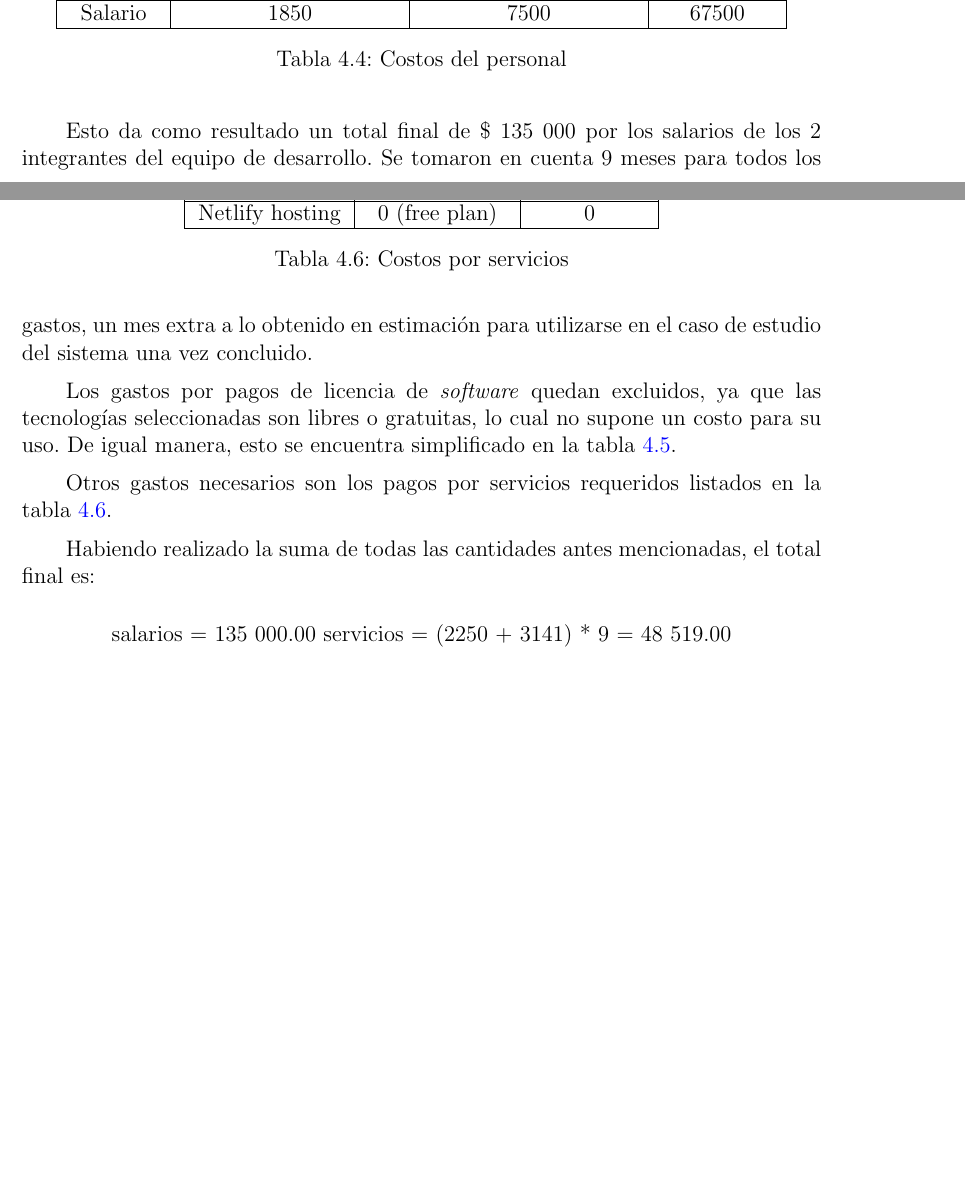
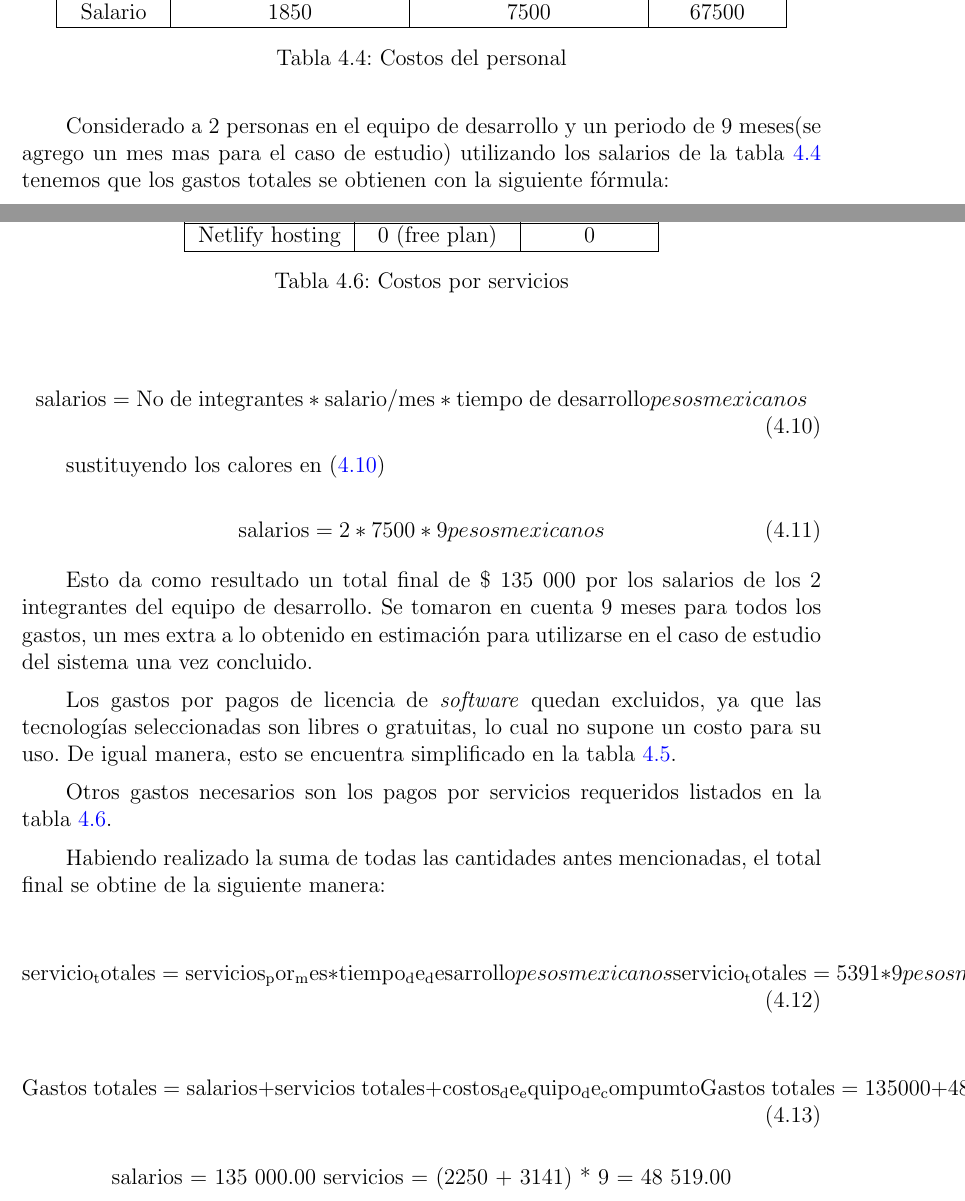
Before and after one commit to martinez-acosta/DOCS-TT-2019-B052, a LaTeX document (2019-B052.tex, which reads analisisDiseño/factibilidad/costos_de_desarrollo.tex): two parts of pages 56 and 57 of 87 before the commit and two parts of pages 56 and 57 of 88 after it, joined at a grey line, cut so that both start at the same text, the shorter picture padded with empty space. Compiled offline with pdfLaTeX.

Commit message:
Modificando costos de desarrollo

```diff
--- a/analisisDiseño/factibilidad/costos_de_desarrollo.tex
+++ b/analisisDiseño/factibilidad/costos_de_desarrollo.tex
@@ -12,6 +12,19 @@ De acuerdo con \textit{Software Guru}\cite{pedro_galvan_estudio_2020}, en una pu
     \caption{Costos del personal}
     \label{tab:devs_salary}
 \end{table}
+
+
+Considerado a 2 personas en el equipo de desarrollo y un periodo de 9 meses(se agrego un mes mas para el caso de estudio) utilizando los salarios de la tabla \ref{tab:devs_salary} tenemos que los gastos totales se obtienen con la siguiente fórmula:
+
+\begin{equation} \label{eq:cap4-07}
+	\mathrm{salarios} =  \mathrm{No\; de\; integrantes} * \mathrm{salario/mes} * \mathrm{tiempo\; de\; desarrollo}  {pesos mexicanos}
+\end{equation}
+
+sustituyendo los calores en \eqref{eq:cap4-07}
+
+\begin{equation} \label{eq:cap4-08}
+	\mathrm{salarios} =  2 * 7500 * 9  {pesos mexicanos}
+\end{equation}
 
 
 Esto da como resultado un total final de \$ 135 000 por los salarios de los 2 integrantes del equipo de desarrollo. Se tomaron en cuenta 9 meses para todos los gastos, un mes extra a lo obtenido en estimación para utilizarse en el caso de estudio del sistema una vez concluido.
@@ -47,7 +60,19 @@ Otros gastos necesarios son los pagos por servicios requeridos listados en la ta
     \label{tab:services_costs}
 \end{table}
 
-Habiendo realizado la suma de todas las cantidades antes mencionadas, el total final es:
+Habiendo realizado la suma de todas las cantidades antes mencionadas, el total final se obtine de la siguiente manera:
+
+\begin{equation} \label{eq:cap4-09}
+    \mathrm{servicio_totales} = \mathrm{servicios_por_mes} * \mathrm{tiempo_de_desarrollo} {pesos mexicanos}
+    \mathrm{servicio_totales} = 5391 * 9 {pesos mexicanos}
+    \mathrm{servicio_totales} = 48 519.00 {pesos mexicanos}
+\end{equation}
+
+\begin{equation} \label{eq:cap4-10}
+    \mathrm{Gastos\; totales} = \mathrm{salarios} + \mathrm{servicios\; totales} + \mathrm{costos_de_equipo_de_compumto}
+    \mathrm{Gastos\; totales} = 135 000 + 48 519 + 54 500
+    \mathrm{Gastos\; totales} = 238 019 {pesos mexicanos}
+\end{equation}
 
 \begin{center}
 
```
